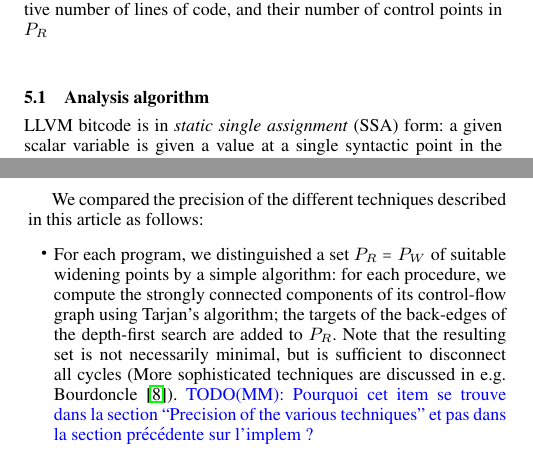
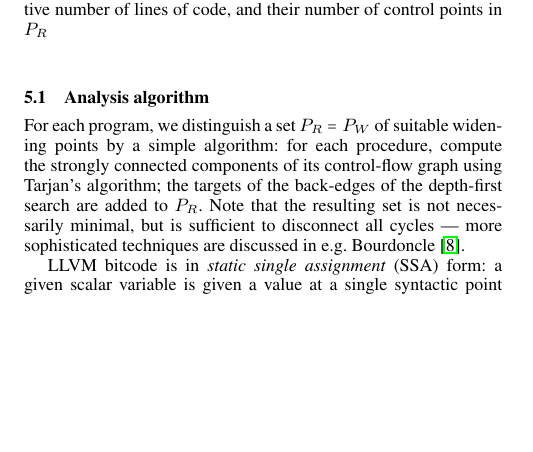
Before and after one commit to julienhenry/pagai, a LaTeX paper (papers/PLDI2012/implicitization.tex): two parts of the columns of pages 7 and 8 of 10 before the commit and part of one column of page 7 of 10 after it, the two joined at a grey line, cut so that both start at the same text, the shorter picture padded with empty space. Compiled offline with pdfLaTeX; a missing font is replaced by an installed copy or a similar font.

Commit message:
deplacement paragraphe calcul de P_R

```diff
--- a/papers/PLDI2012/implicitization.tex
+++ b/papers/PLDI2012/implicitization.tex
@@ -898,6 +898,8 @@ lines of code, and their number of control points in $P_R$}
 
 \subsection{Analysis algorithm}
 \label{sec:analysis-algorithm}
+For each program, we distinguish a set $P_R = P_W$ of suitable widening points by a simple algorithm: for each procedure, compute the strongly connected components of its control-flow graph using Tarjan's algorithm; the targets of the back-edges of the depth-first search are added to~$P_R$. Note that the resulting set is not necessarily minimal, but is sufficient to disconnect all cycles --- more sophisticated techniques are discussed in e.g. \citet{BourdonclePhd}.
+
 LLVM bitcode is in \emph{static single assignment} (SSA) form: a given scalar variable is given a value at a single syntactic point in the program. In concrete terms, an assignment \lstinline|x=2*x+1;| gets translated into a definition $x_2 = 2x_1+1$, with distinct variables $x_1$ and $x_2$ corresponding to the same original variable \lstinline|x| at different points in the program.
 LLVM makes it easy to follow definition-use and use-definition chains: for a given variable (say, $x_2$) one can immediately obtain its definition (say, $2x_1+1$).
 One may see conversion to SSA form as a static precomputation of some of the symbolic propagations proposed by \citet{DBLP:conf/vmcai/Mine06} to enhance the precision of analyses.
@@ -993,10 +995,3 @@ $\subsetneq$, $\supsetneq$ and ``unc.'' defined as in Fig.~\ref{fig:techniques}.
 \label{tab:techniques}
 \end{table*}
 
-We compared the precision of the different techniques described in this article as follows:
-\begin{itemize}
-\item For each program, we distinguished a set $P_R = P_W$ of suitable widening points by a simple algorithm: for each procedure, we compute the strongly connected components of its control-flow graph using Tarjan's algorithm; the targets of the back-edges of the depth-first search are added to~$P_R$. Note that the resulting set is not necessarily minimal, but is sufficient to disconnect all cycles
-(More sophisticated techniques are discussed in e.g. \citet{BourdonclePhd}).
-\MM{Pourquoi cet item se trouve dans la section ``Precision of the
-  various techniques'' et pas dans la section précédente sur
-  l'implem ?}
```
Also changed, not shown: papers/PLDI2012/implicitization.tex (4 more changed lines). Lines whose indentation alone changed are shown as unchanged.
